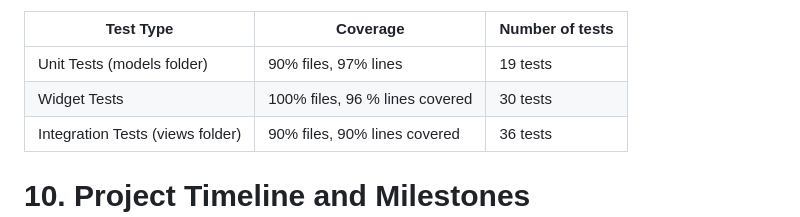
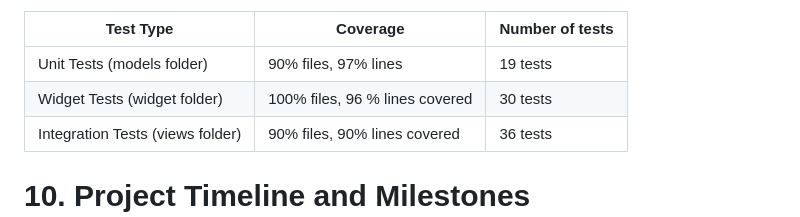
Before and after one commit to Alessandro-Mosconi/Itch.io-mobile-app, a Markdown page: DD.md, the part around the change. Rendered like a GitHub page.

```diff
--- a/DD.md
+++ b/DD.md
@@ -527,7 +527,7 @@ A comprehensive testing strategy is crucial for ensuring the app’s quality and
 | Test Type    | Coverage | Number of tests |
 |--------------|----------|----------|
 | Unit Tests (models folder)   | 90% files, 97% lines | 19 tests |
-| Widget Tests | 100% files, 96 % lines covered   | 30 tests |
+| Widget Tests (widget folder) | 100% files, 96 % lines covered   | 30 tests |
 | Integration Tests (views folder) | 90% files, 90% lines covered   | 36 tests |
 
 
```
